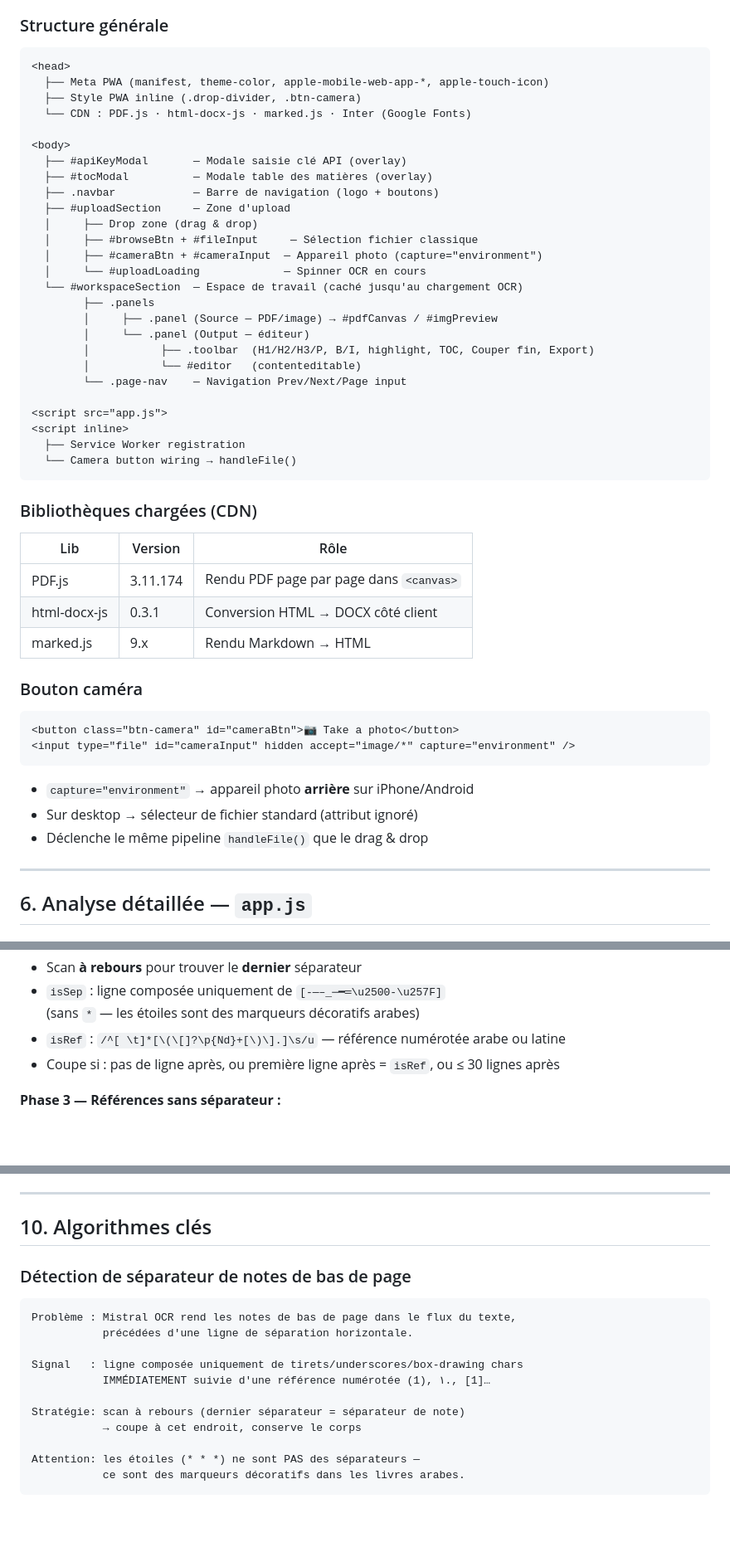
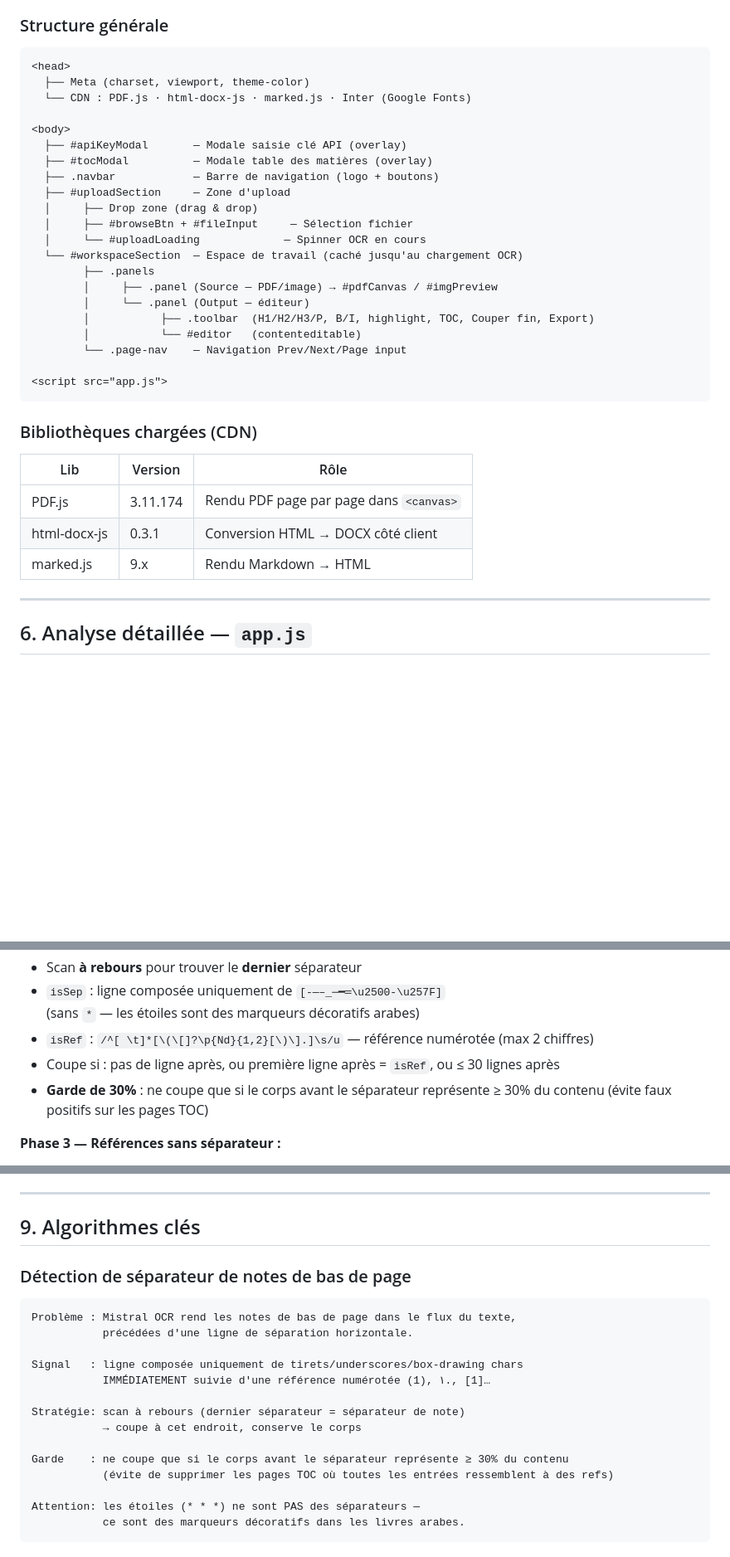
Before and after one commit to SaadounSaad/mistral-ocr, a Markdown page: README.md, 3 parts joined by grey strips. Shown at 83% size. Rendered like a GitHub page; blank space fills up the shorter version.

````diff
--- a/README.md
+++ b/README.md
@@ -122,8 +104,7 @@ Mistral OCR/
 
 ```
 <head>
-  ├── Meta PWA (manifest, theme-color, apple-mobile-web-app-*, apple-touch-icon)
-  ├── Style PWA inline (.drop-divider, .btn-camera)
+  ├── Meta (charset, viewport, theme-color)
   └── CDN : PDF.js · html-docx-js · marked.js · Inter (Google Fonts)
 
 <body>
@@ -132,8 +113,7 @@ Mistral OCR/
   ├── .navbar            — Barre de navigation (logo + boutons)
   ├── #uploadSection     — Zone d'upload
   │     ├── Drop zone (drag & drop)
-  │     ├── #browseBtn + #fileInput     — Sélection fichier classique
-  │     ├── #cameraBtn + #cameraInput  — Appareil photo (capture="environment")
+  │     ├── #browseBtn + #fileInput     — Sélection fichier
   │     └── #uploadLoading             — Spinner OCR en cours
   └── #workspaceSection  — Espace de travail (caché jusqu'au chargement OCR)
         ├── .panels
@@ -144,9 +124,6 @@ Mistral OCR/
         └── .page-nav    — Navigation Prev/Next/Page input
 
 <script src="app.js">
-<script inline>
-  ├── Service Worker registration
-  └── Camera button wiring → handleFile()
 ```
 
 ### Bibliothèques chargées (CDN)
@@ -156,17 +133,6 @@ Mistral OCR/
 | PDF.js | 3.11.174 | Rendu PDF page par page dans `<canvas>` |
 | html-docx-js | 0.3.1 | Conversion HTML → DOCX côté client |
 | marked.js | 9.x | Rendu Markdown → HTML |
-
-### Bouton caméra
-
-```html
-<button class="btn-camera" id="cameraBtn">📷 Take a photo</button>
-<input type="file" id="cameraInput" hidden accept="image/*" capture="environment" />
-```
-
-- `capture="environment"` → appareil photo **arrière** sur iPhone/Android
-- Sur desktop → sélecteur de fichier standard (attribut ignoré)
-- Déclenche le même pipeline `handleFile()` que le drag & drop
 
 ---
 
@@ -232,8 +196,9 @@ handleFile(file)
 - Scan **à rebours** pour trouver le **dernier** séparateur
 - `isSep` : ligne composée uniquement de `[-—–_─━═\u2500-\u257F]`
   (sans `*` — les étoiles sont des marqueurs décoratifs arabes)
-- `isRef` : `/^[ \t]*[\(\[]?\p{Nd}+[\)\].]\s/u` — référence numérotée arabe ou latine
+- `isRef` : `/^[ \t]*[\(\[]?\p{Nd}{1,2}[\)\].]\s/u` — référence numérotée (max 2 chiffres)
 - Coupe si : pas de ligne après, ou première ligne après = `isRef`, ou ≤ 30 lignes après
+- **Garde de 30%** : ne coupe que si le corps avant le séparateur représente ≥ 30% du contenu (évite faux positifs sur les pages TOC)
 
 **Phase 3 — Références sans séparateur :**
 - Scan à rebours depuis la fin, collecte les lignes commençant par `isRef`
@@ -392,7 +306,7 @@ Référencé dans `manifest.json` (`sizes: "any"`) et comme `apple-touch-icon` p
 
 ---
 
-## 10. Algorithmes clés
+## 9. Algorithmes clés
 
 ### Détection de séparateur de notes de bas de page
 
@@ -405,6 +319,9 @@ Signal   : ligne composée uniquement de tirets/underscores/box-drawing chars
 
 Stratégie: scan à rebours (dernier séparateur = séparateur de note)
            → coupe à cet endroit, conserve le corps
+
+Garde    : ne coupe que si le corps avant le séparateur représente ≥ 30% du contenu
+           (évite de supprimer les pages TOC où toutes les entrées ressemblent à des refs)
 
 Attention: les étoiles (* * *) ne sont PAS des séparateurs —
            ce sont des marqueurs décoratifs dans les livres arabes.
````
Also changed, not shown: other parts of README.md (+23 -94 lines).
